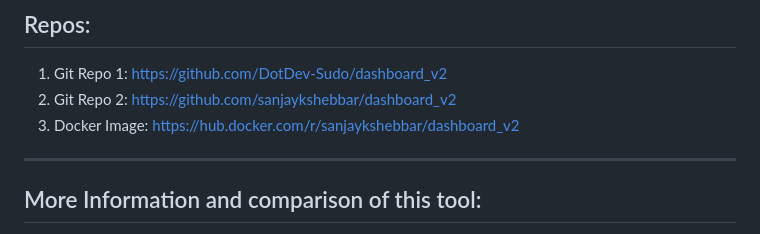
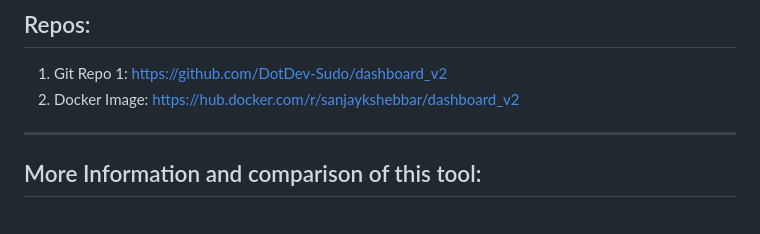
Before and after one commit to DotDev-Sudo/dashboard_v2, a Markdown page: README.md, the part around the change. Rendered like a GitHub page.

```diff
--- a/README.md
+++ b/README.md
@@ -25,8 +25,7 @@ Yet to Upload this
 
 ## Repos:
 1. Git Repo 1: https://github.com/DotDev-Sudo/dashboard_v2
-2. Git Repo 2: https://github.com/sanjaykshebbar/dashboard_v2
-3. Docker Image: https://hub.docker.com/r/sanjaykshebbar/dashboard_v2
+2. Docker Image: https://hub.docker.com/r/sanjaykshebbar/dashboard_v2
 
 ---
 ## More Information and comparison of this tool:
```
